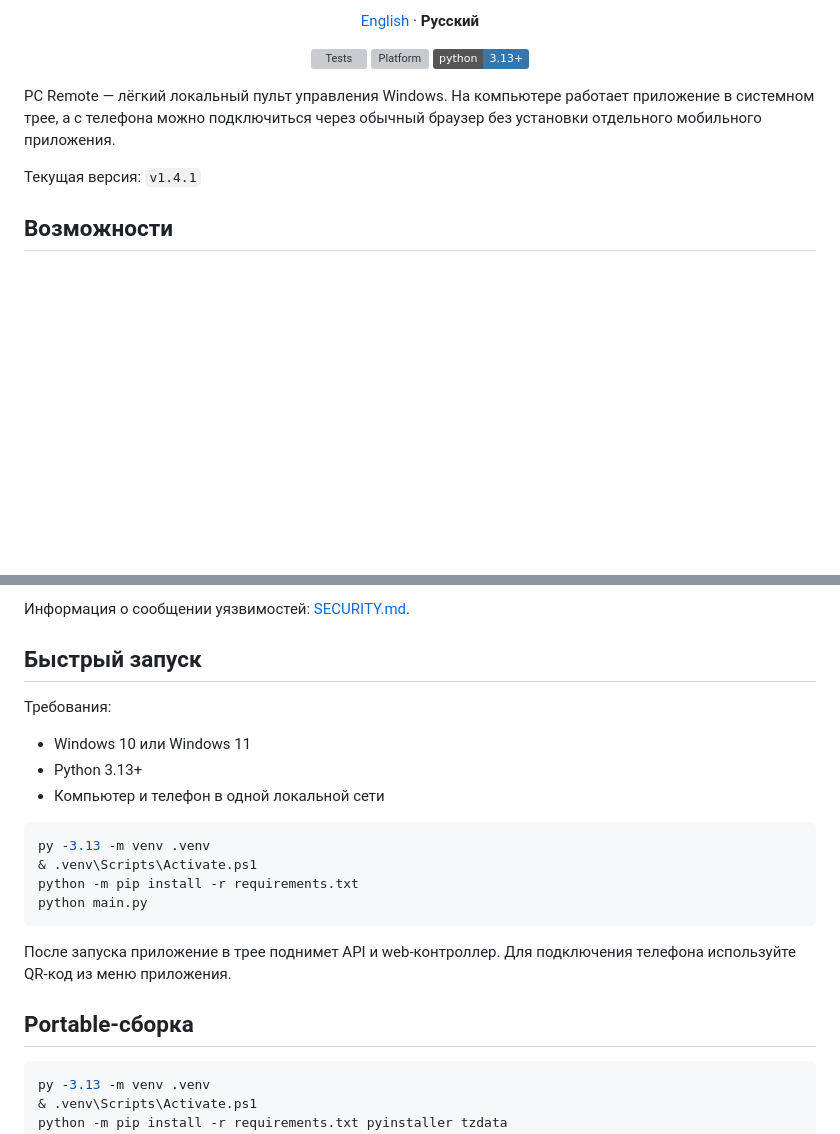
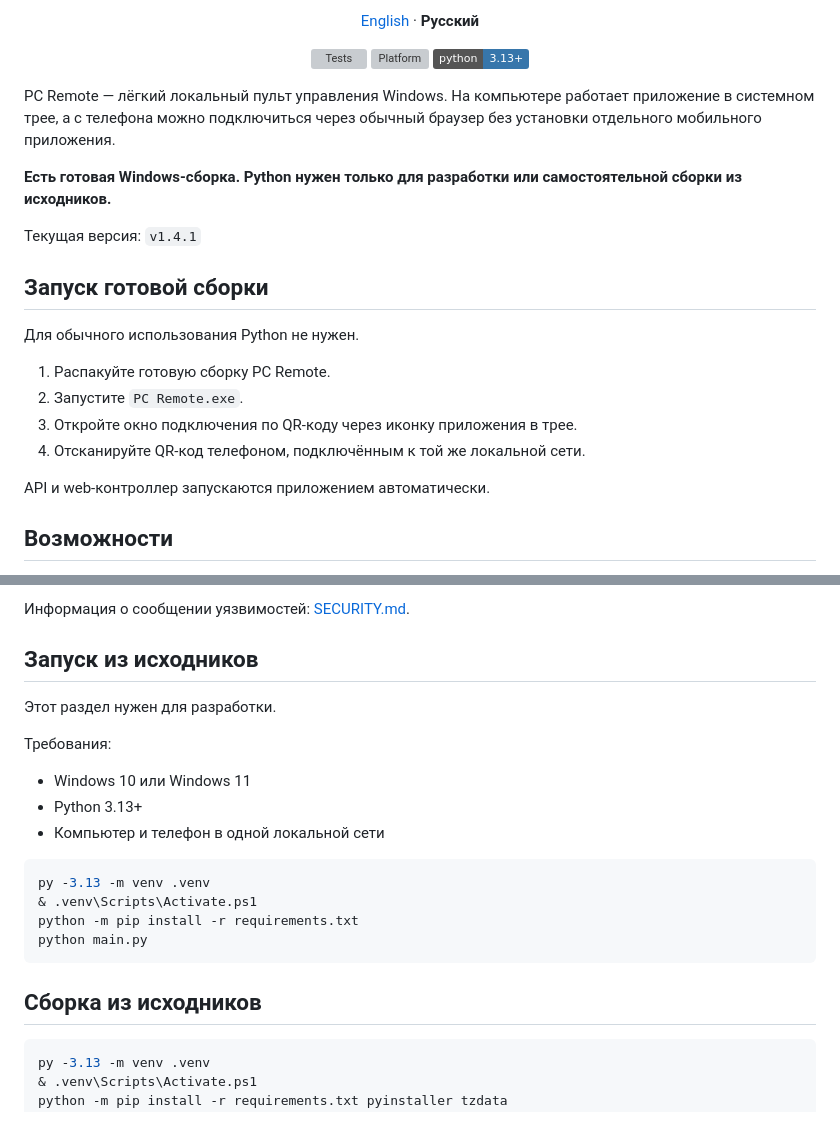
Before and after one commit to mimaxon1/pc-remote, a Markdown page: README_RU.md, 2 parts joined by grey strips. GitHub-like rendering; badges without logos; blank space fills up the shorter version; grey boxes are pictures that could not be loaded.

Commit message:
docs: put ready Windows build first in Russian README

````diff
--- a/README_RU.md
+++ b/README_RU.md
@@ -22,7 +22,20 @@
 
 PC Remote — лёгкий локальный пульт управления Windows. На компьютере работает приложение в системном трее, а с телефона можно подключиться через обычный браузер без установки отдельного мобильного приложения.
 
+**Есть готовая Windows-сборка. Python нужен только для разработки или самостоятельной сборки из исходников.**
+
 Текущая версия: `v1.4.1`
+
+## Запуск готовой сборки
+
+Для обычного использования Python не нужен.
+
+1. Распакуйте готовую сборку PC Remote.
+2. Запустите `PC Remote.exe`.
+3. Откройте окно подключения по QR-коду через иконку приложения в трее.
+4. Отсканируйте QR-код телефоном, подключённым к той же локальной сети.
+
+API и web-контроллер запускаются приложением автоматически.
 
 ## Возможности
 
@@ -73,7 +86,9 @@ PC Remote рассчитан на доверенную локальную сет
 
 Информация о сообщении уязвимостей: [SECURITY.md](SECURITY.md).
 
-## Быстрый запуск
+## Запуск из исходников
+
+Этот раздел нужен для разработки.
 
 Требования:
 
@@ -88,9 +103,7 @@ python -m pip install -r requirements.txt
 python main.py
 ```
 
-После запуска приложение в трее поднимет API и web-контроллер. Для подключения телефона используйте QR-код из меню приложения.
-
-## Portable-сборка
+## Сборка из исходников
 
 ```powershell
 py -3.13 -m venv .venv
````
